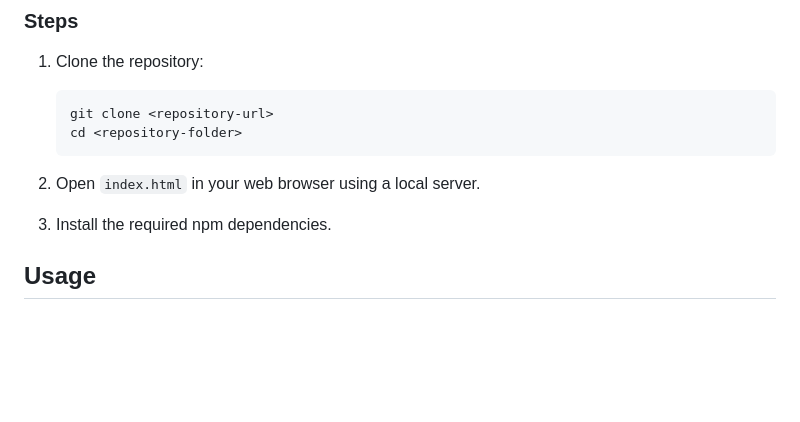
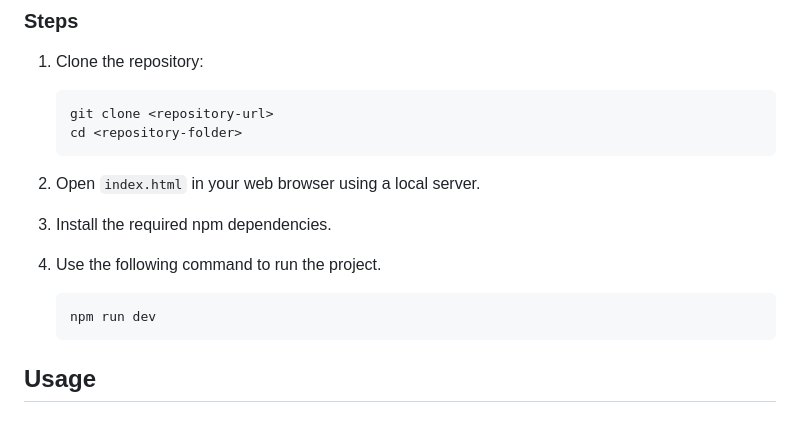
Before and after one commit to darshjasani/3D-Object-Interaction, a Markdown page: README.md, the part around the change. Rendered like a GitHub page; blank space fills up the shorter version.

````diff
--- a/README.md
+++ b/README.md
@@ -66,6 +66,11 @@ Ensure you have the following installed:
 
 3. Install the required npm dependencies.
 
+4. Use the following command to run the project.
+   ```bash
+   npm run dev
+   ```
+
 ## Usage
 
 ### Running the Project
````
